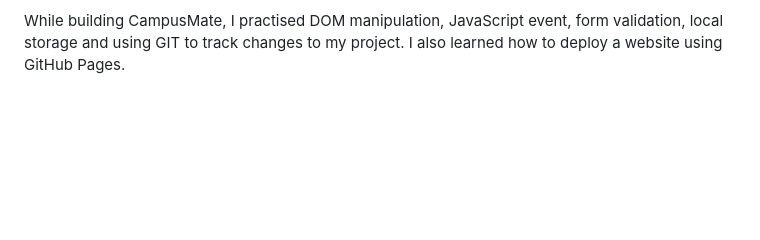
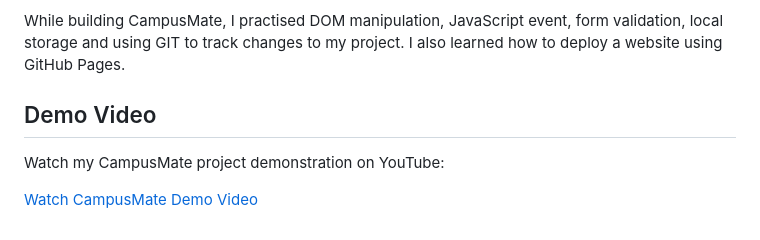
Before and after one commit to tikenwe/campus-life-planner, a Markdown page: README.md, the part around the change. Drawn GitHub-style; blank space fills up the shorter version.

Commit message:
docs: add CampusMate YouTube demonstration to README
Added a demo video link for the CampusMate project.

```diff
--- a/README.md
+++ b/README.md
@@ -85,3 +85,10 @@ What I learned
 
 While building CampusMate, I practised DOM manipulation, JavaScript event, form validation, local storage and using GIT to track changes to my project.
 I also learned how to deploy a website using GitHub Pages.
+
+
+## Demo Video
+
+Watch my CampusMate project demonstration on YouTube:
+
+[Watch CampusMate Demo Video](https://youtu.be/yih0E75XJ3k)
```
